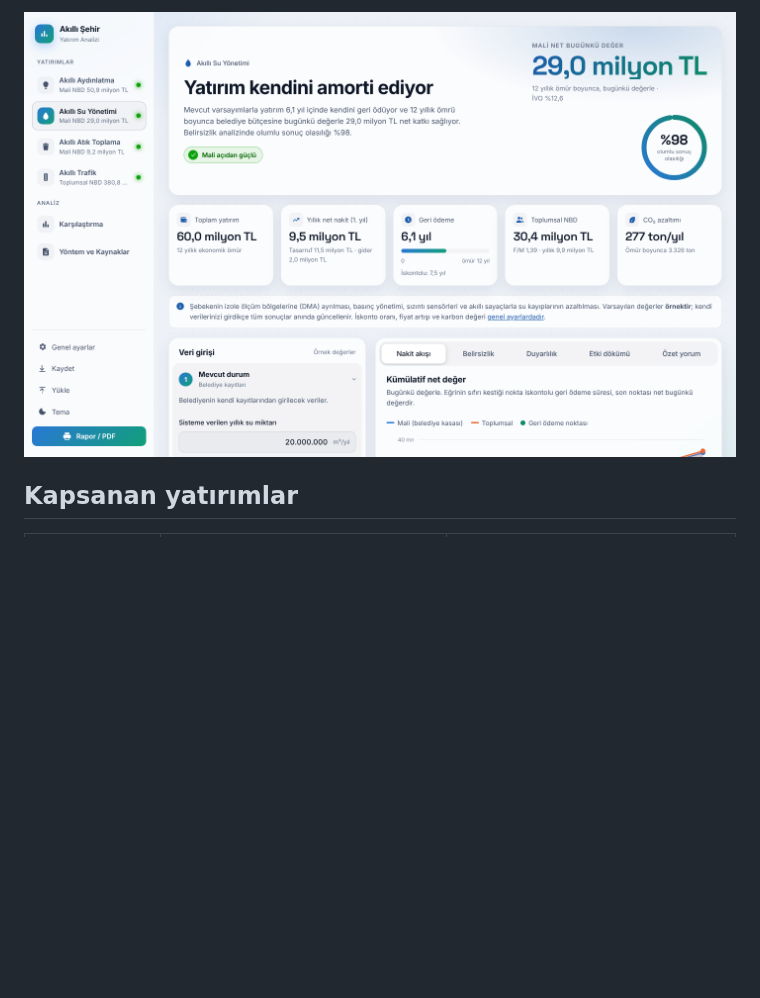
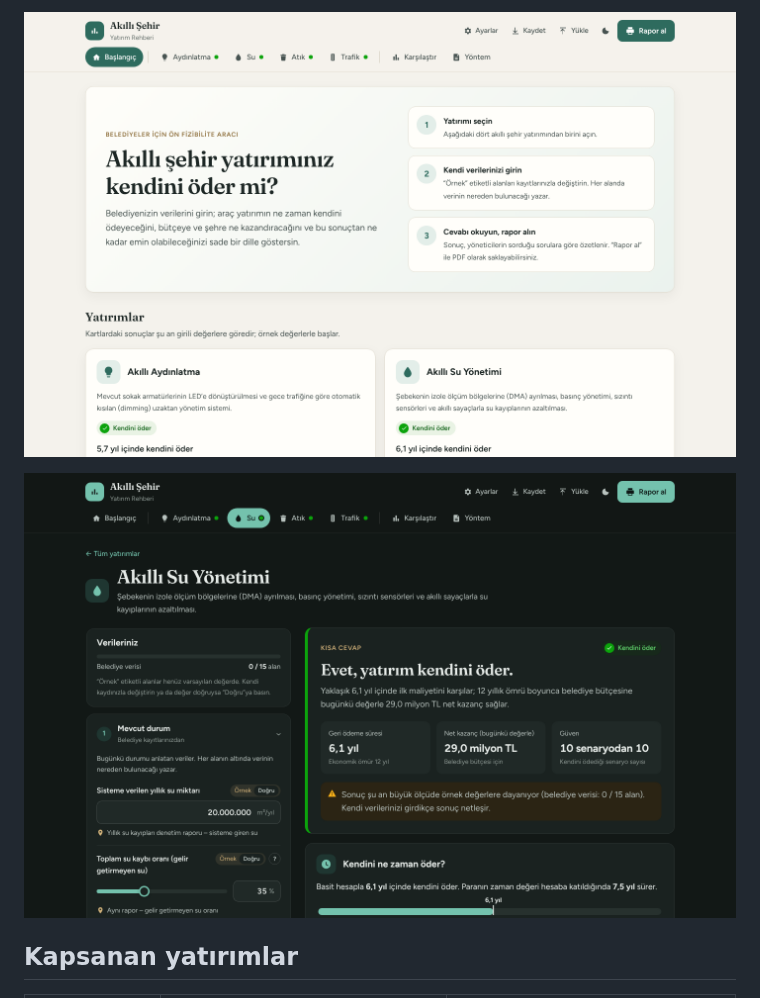
Before and after one commit to LecayTR/SmartCityCalculater, a Markdown page: README.md, the part around one of its changes. Drawn GitHub-style; pictures changed too: docs/ekran-goruntuleri/v3-masaustu-baslangic.png (added), docs/ekran-goruntuleri/v3-masaustu-su-koyu-tema.png (added); blank space fills up the shorter version.

```diff
--- a/README.md
+++ b/README.md
@@ -24,5 +43,7 @@ v2 açık tema:
 
-![v2 açık tema](docs/ekran-goruntuleri/v2-masaustu-su-acik-tema.png)
+![v3 başlangıç](docs/ekran-goruntuleri/v3-masaustu-baslangic.png)
+
+![v3 koyu tema](docs/ekran-goruntuleri/v3-masaustu-su-koyu-tema.png)
 
 ## Kapsanan yatırımlar
 
```
Also changed, not shown: other parts of README.md (+30 -10 lines), docs/ekran-goruntuleri/v3-masaustu-aydinlatma.png (added), docs/ekran-goruntuleri/v3-masaustu-karsilastirma.png (added), docs/ekran-goruntuleri/v3-masaustu-trafik.png (added), docs/ekran-goruntuleri/v3-mobil-su.png (added), 4 other files.
